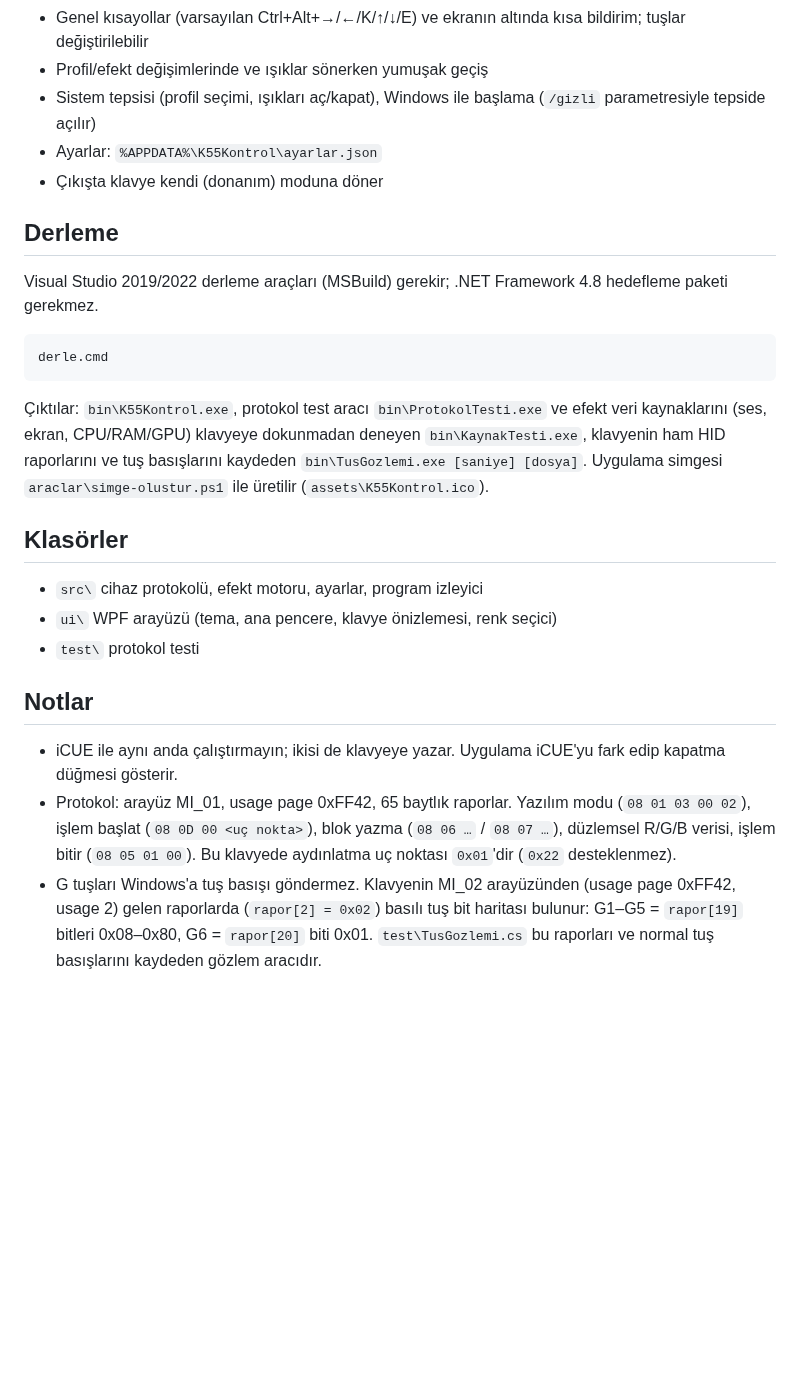
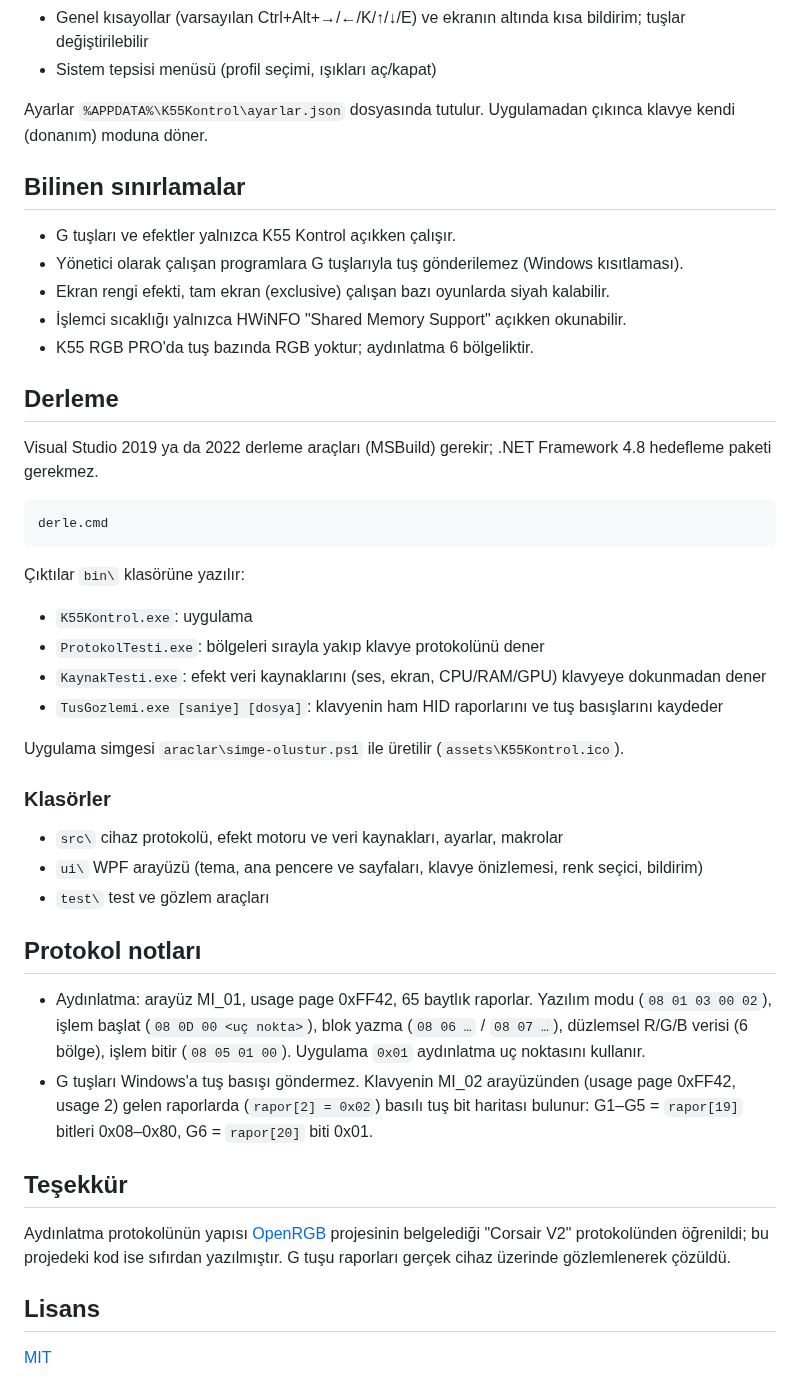
Before and after one commit to avsessisozx/K55Kontrol, a Markdown page: README.md, the part around one of its changes. Rendered like a GitHub page; blank space fills up the shorter version.

```diff
--- a/README.md
+++ b/README.md
@@ -20,29 +46,46 @@ Corsair K55 RGB PRO (USB 1B1C:1BA4) için iCUE'suz, hafif ve Türkçe aydınlatm
 - Genel kısayollar (varsayılan Ctrl+Alt+→/←/K/↑/↓/E) ve ekranın altında kısa bildirim; tuşlar değiştirilebilir
-- Profil/efekt değişimlerinde ve ışıklar sönerken yumuşak geçiş
-- Sistem tepsisi (profil seçimi, ışıkları aç/kapat), Windows ile başlama (`/gizli` parametresiyle tepside açılır)
-- Ayarlar: `%APPDATA%\K55Kontrol\ayarlar.json`
-- Çıkışta klavye kendi (donanım) moduna döner
+- Sistem tepsisi menüsü (profil seçimi, ışıkları aç/kapat)
+
+Ayarlar `%APPDATA%\K55Kontrol\ayarlar.json` dosyasında tutulur. Uygulamadan çıkınca klavye kendi (donanım) moduna döner.
+
+## Bilinen sınırlamalar
+- G tuşları ve efektler yalnızca K55 Kontrol açıkken çalışır.
+- Yönetici olarak çalışan programlara G tuşlarıyla tuş gönderilemez (Windows kısıtlaması).
+- Ekran rengi efekti, tam ekran (exclusive) çalışan bazı oyunlarda siyah kalabilir.
+- İşlemci sıcaklığı yalnızca HWiNFO "Shared Memory Support" açıkken okunabilir.
+- K55 RGB PRO'da tuş bazında RGB yoktur; aydınlatma 6 bölgeliktir.
 
 ## Derleme
-Visual Studio 2019/2022 derleme araçları (MSBuild) gerekir; .NET Framework 4.8 hedefleme paketi gerekmez.
+
+Visual Studio 2019 ya da 2022 derleme araçları (MSBuild) gerekir; .NET Framework 4.8 hedefleme paketi gerekmez.
 
     derle.cmd
 
-Çıktılar: `bin\K55Kontrol.exe`, protokol test aracı `bin\ProtokolTesti.exe` ve efekt veri kaynaklarını
-(ses, ekran, CPU/RAM/GPU) klavyeye dokunmadan deneyen `bin\KaynakTesti.exe`, klavyenin ham HID raporlarını
-ve tuş basışlarını kaydeden `bin\TusGozlemi.exe [saniye] [dosya]`.
+Çıktılar `bin\` klasörüne yazılır:
+- `K55Kontrol.exe`: uygulama
+- `ProtokolTesti.exe`: bölgeleri sırayla yakıp klavye protokolünü dener
+- `KaynakTesti.exe`: efekt veri kaynaklarını (ses, ekran, CPU/RAM/GPU) klavyeye dokunmadan dener
+- `TusGozlemi.exe [saniye] [dosya]`: klavyenin ham HID raporlarını ve tuş basışlarını kaydeder
+
 Uygulama simgesi `araclar\simge-olustur.ps1` ile üretilir (`assets\K55Kontrol.ico`).
 
-## Klasörler
-- `src\` cihaz protokolü, efekt motoru, ayarlar, program izleyici
-- `ui\` WPF arayüzü (tema, ana pencere, klavye önizlemesi, renk seçici)
-- `test\` protokol testi
+### Klasörler
+- `src\` cihaz protokolü, efekt motoru ve veri kaynakları, ayarlar, makrolar
+- `ui\` WPF arayüzü (tema, ana pencere ve sayfaları, klavye önizlemesi, renk seçici, bildirim)
+- `test\` test ve gözlem araçları
 
-## Notlar
-- iCUE ile aynı anda çalıştırmayın; ikisi de klavyeye yazar. Uygulama iCUE'yu fark edip kapatma düğmesi gösterir.
-- Protokol: arayüz MI_01, usage page 0xFF42, 65 baytlık raporlar. Yazılım modu (`08 01 03 00 02`),
-  işlem başlat (`08 0D 00 <uç nokta>`), blok yazma (`08 06 …` / `08 07 …`), düzlemsel R/G/B verisi, işlem bitir (`08 05 01 00`).
-  Bu klavyede aydınlatma uç noktası `0x01`'dir (`0x22` desteklenmez).
+## Protokol notları
+- Aydınlatma: arayüz MI_01, usage page 0xFF42, 65 baytlık raporlar. Yazılım modu (`08 01 03 00 02`),
+  işlem başlat (`08 0D 00 <uç nokta>`), blok yazma (`08 06 …` / `08 07 …`), düzlemsel R/G/B verisi (6 bölge),
+  işlem bitir (`08 05 01 00`). Uygulama `0x01` aydınlatma uç noktasını kullanır.
 - G tuşları Windows'a tuş basışı göndermez. Klavyenin MI_02 arayüzünden (usage page 0xFF42, usage 2) gelen
   raporlarda (`rapor[2] = 0x02`) basılı tuş bit haritası bulunur: G1–G5 = `rapor[19]` bitleri 0x08–0x80,
-  G6 = `rapor[20]` biti 0x01. `test\TusGozlemi.cs` bu raporları ve normal tuş basışlarını kaydeden gözlem aracıdır.
+  G6 = `rapor[20]` biti 0x01.
+
+## Teşekkür
+Aydınlatma protokolünün yapısı [OpenRGB](https://gitlab.com/CalcProgrammer1/OpenRGB) projesinin
+belgelediği "Corsair V2" protokolünden öğrenildi; bu projedeki kod ise sıfırdan yazılmıştır.
+G tuşu raporları gerçek cihaz üzerinde gözlemlenerek çözüldü.
+
+## Lisans
+[MIT](LICENSE)
```
Also changed, not shown: other parts of README.md (+38 -12 lines), docs/ekran-goruntusu.png (added), 1 other file.
